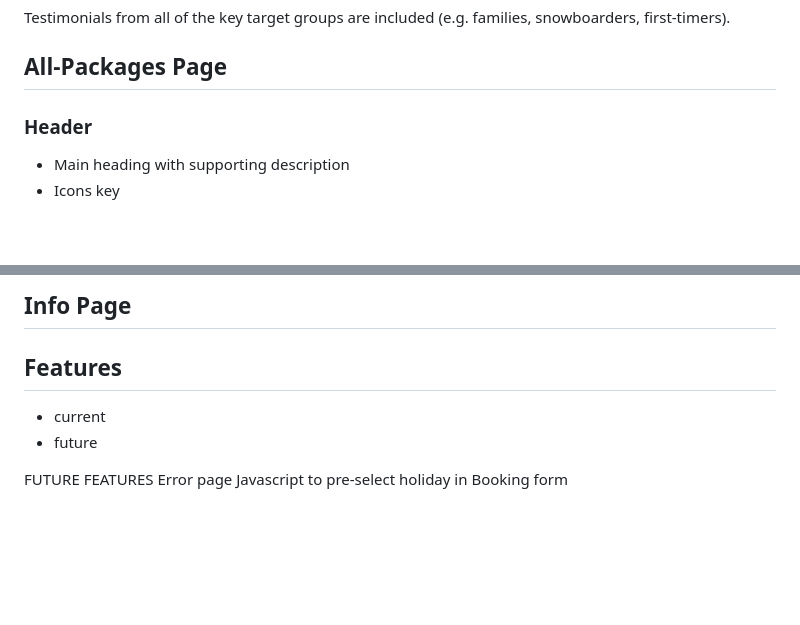
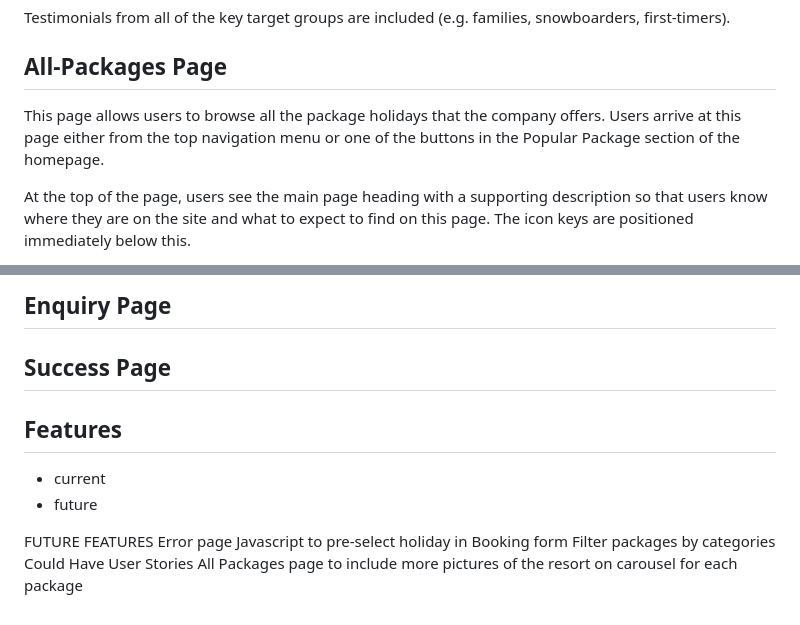
Before and after one commit to lowrycode/ski-arise-project, a Markdown page: README.md, 2 parts joined by grey strips. GitHub-like rendering; blank space fills up the shorter version.

```diff
--- a/README.md
+++ b/README.md
@@ -221,8 +221,7 @@ Testimonials from all of the key target groups are included (e.g. families, snow
 
 ## All-Packages Page
 
-### Header
+This page allows users to browse all the package holidays that the company offers. Users arrive at this page either from the top navigation menu or one of the buttons in the Popular Package section of the homepage.
 
-- Main heading with supporting description
-- Icons key
+At the top of the page, users see the main page heading with a supporting description so that users know where they are on the site and what to expect to find on this page. The icon keys are positioned immediately below this.
 
@@ -230,6 +245,9 @@ Testimonials from all of the key target groups are included (e.g. families, snow
 
 
-## Info Page
+
+## Enquiry Page
+
+## Success Page
 
 
 
@@ -241,3 +259,6 @@ Testimonials from all of the key target groups are included (e.g. families, snow
 FUTURE FEATURES
 Error page
 Javascript to pre-select holiday in Booking form
+Filter packages by categories
+Could Have User Stories
+All Packages page to include more pictures of the resort on carousel for each package
```
Also changed, not shown: other parts of README.md (+18 -2 lines), assets/images/readme/info-page.jpg (added), assets/images/readme/package-info-card-laptop.jpg (added), assets/images/readme/package-info-card-tablet.jpg (added).
